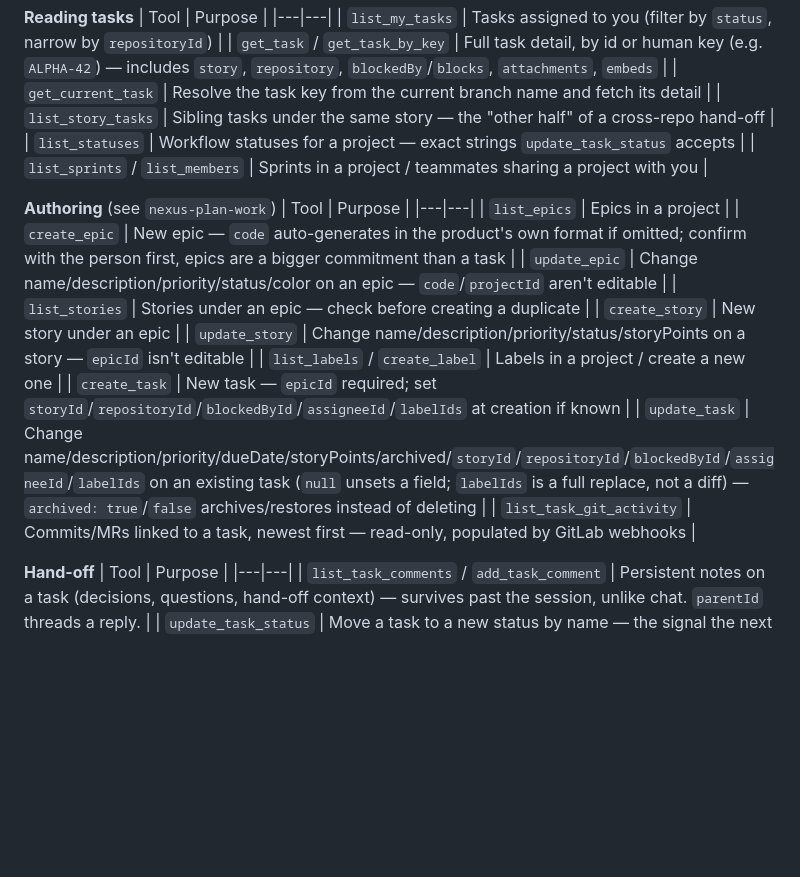
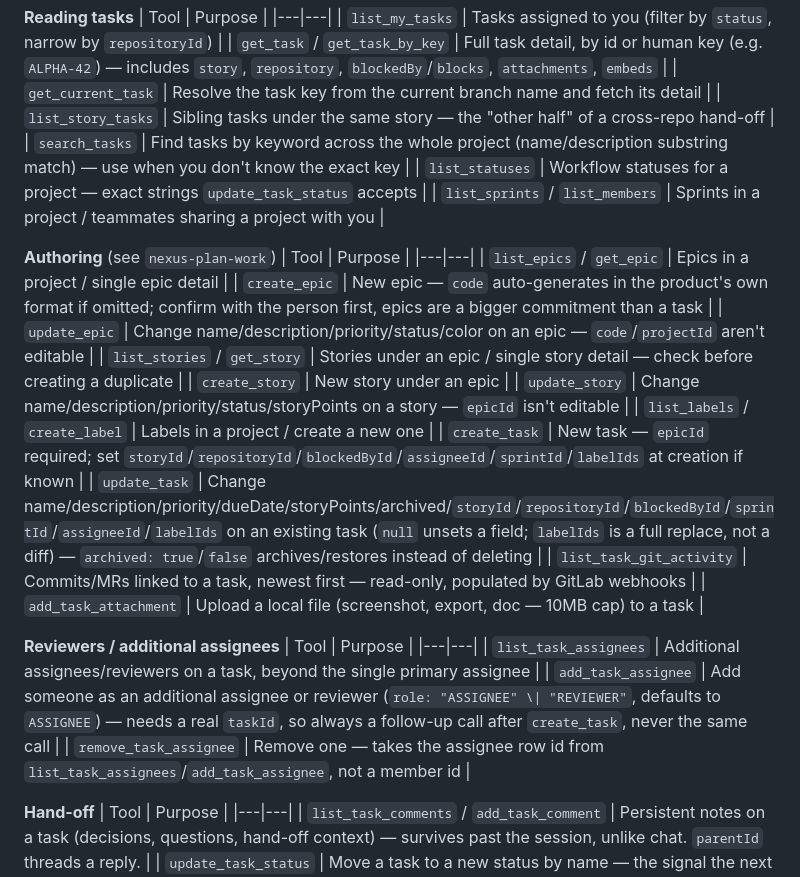
Before and after one commit to tanakorncode/nexus-mcp, a Markdown page: README.md, the part around the change. Drawn GitHub-style; blank space fills up the shorter version.

```diff
--- a/README.md
+++ b/README.md
@@ -151,22 +151,31 @@ Read the skill files themselves for the full step-by-step — this README won't
 | `get_task` / `get_task_by_key` | Full task detail, by id or human key (e.g. `ALPHA-42`) — includes `story`, `repository`, `blockedBy`/`blocks`, `attachments`, `embeds` |
 | `get_current_task` | Resolve the task key from the current branch name and fetch its detail |
 | `list_story_tasks` | Sibling tasks under the same story — the "other half" of a cross-repo hand-off |
+| `search_tasks` | Find tasks by keyword across the whole project (name/description substring match) — use when you don't know the exact key |
 | `list_statuses` | Workflow statuses for a project — exact strings `update_task_status` accepts |
 | `list_sprints` / `list_members` | Sprints in a project / teammates sharing a project with you |
 
 **Authoring** (see `nexus-plan-work`)
 | Tool | Purpose |
 |---|---|
-| `list_epics` | Epics in a project |
+| `list_epics` / `get_epic` | Epics in a project / single epic detail |
 | `create_epic` | New epic — `code` auto-generates in the product's own format if omitted; confirm with the person first, epics are a bigger commitment than a task |
 | `update_epic` | Change name/description/priority/status/color on an epic — `code`/`projectId` aren't editable |
-| `list_stories` | Stories under an epic — check before creating a duplicate |
+| `list_stories` / `get_story` | Stories under an epic / single story detail — check before creating a duplicate |
 | `create_story` | New story under an epic |
 | `update_story` | Change name/description/priority/status/storyPoints on a story — `epicId` isn't editable |
 | `list_labels` / `create_label` | Labels in a project / create a new one |
-| `create_task` | New task — `epicId` required; set `storyId`/`repositoryId`/`blockedById`/`assigneeId`/`labelIds` at creation if known |
-| `update_task` | Change name/description/priority/dueDate/storyPoints/archived/`storyId`/`repositoryId`/`blockedById`/`assigneeId`/`labelIds` on an existing task (`null` unsets a field; `labelIds` is a full replace, not a diff) — `archived: true`/`false` archives/restores instead of deleting |
+| `create_task` | New task — `epicId` required; set `storyId`/`repositoryId`/`blockedById`/`assigneeId`/`sprintId`/`labelIds` at creation if known |
+| `update_task` | Change name/description/priority/dueDate/storyPoints/archived/`storyId`/`repositoryId`/`blockedById`/`sprintId`/`assigneeId`/`labelIds` on an existing task (`null` unsets a field; `labelIds` is a full replace, not a diff) — `archived: true`/`false` archives/restores instead of deleting |
 | `list_task_git_activity` | Commits/MRs linked to a task, newest first — read-only, populated by GitLab webhooks |
+| `add_task_attachment` | Upload a local file (screenshot, export, doc — 10MB cap) to a task |
+
+**Reviewers / additional assignees**
+| Tool | Purpose |
+|---|---|
+| `list_task_assignees` | Additional assignees/reviewers on a task, beyond the single primary assignee |
+| `add_task_assignee` | Add someone as an additional assignee or reviewer (`role: "ASSIGNEE" \| "REVIEWER"`, defaults to `ASSIGNEE`) — needs a real `taskId`, so always a follow-up call after `create_task`, never the same call |
+| `remove_task_assignee` | Remove one — takes the assignee row id from `list_task_assignees`/`add_task_assignee`, not a member id |
 
 **Hand-off**
 | Tool | Purpose |
```
Also changed, not shown: skills/nexus-pick-up-task/SKILL.md (+2 -2 lines), skills/nexus-plan-work/SKILL.md (+8 -5 lines).
